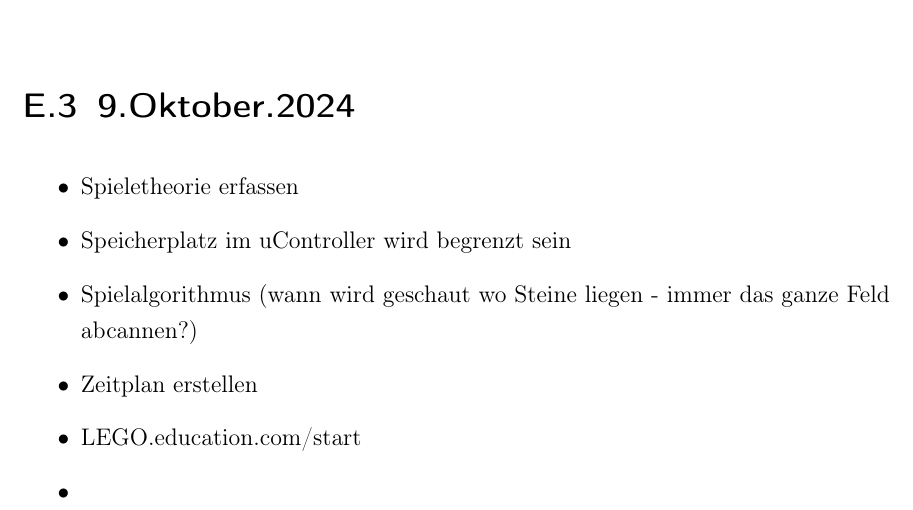
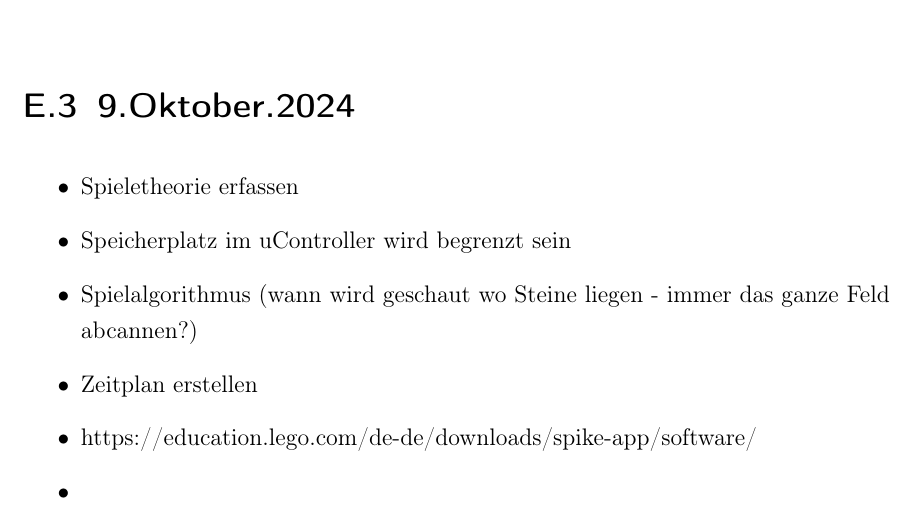
Before and after one commit to peterspatr/T3_Studienarbeit, a LaTeX book (WissBer_PA_SA_BA.tex, which reads chapter/Besprechungsnotizen.tex): part of page 55 of 55, cut so that both start at the same text. Compiled offline with pdfLaTeX.

Commit message:
Besprechung 9.Okt
Korrekter link

```diff
--- a/chapter/Besprechungsnotizen.tex
+++ b/chapter/Besprechungsnotizen.tex
@@ -7,6 +7,6 @@
 	\item Speicherplatz im uController wird begrenzt sein
 	\item Spielalgorithmus (wann wird geschaut wo Steine liegen - immer das ganze Feld abcannen?)
 	\item Zeitplan erstellen
-	\item  LEGO.education.com/start
+	\item  https://education.lego.com/de-de/downloads/spike-app/software/
 	\item
 \end{itemize}
```
Also changed, not shown: WissBer_PA_SA_BA.pdf.
